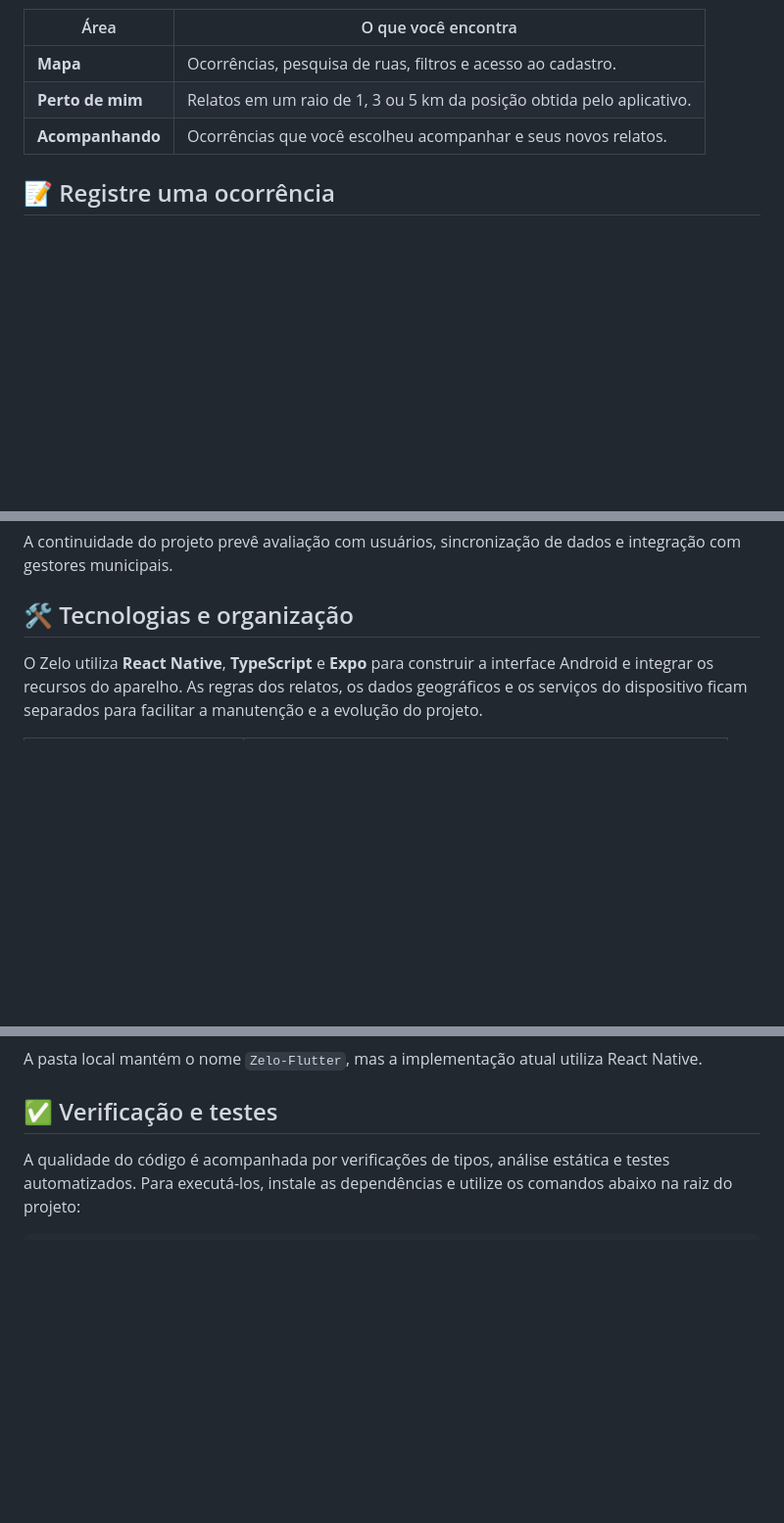
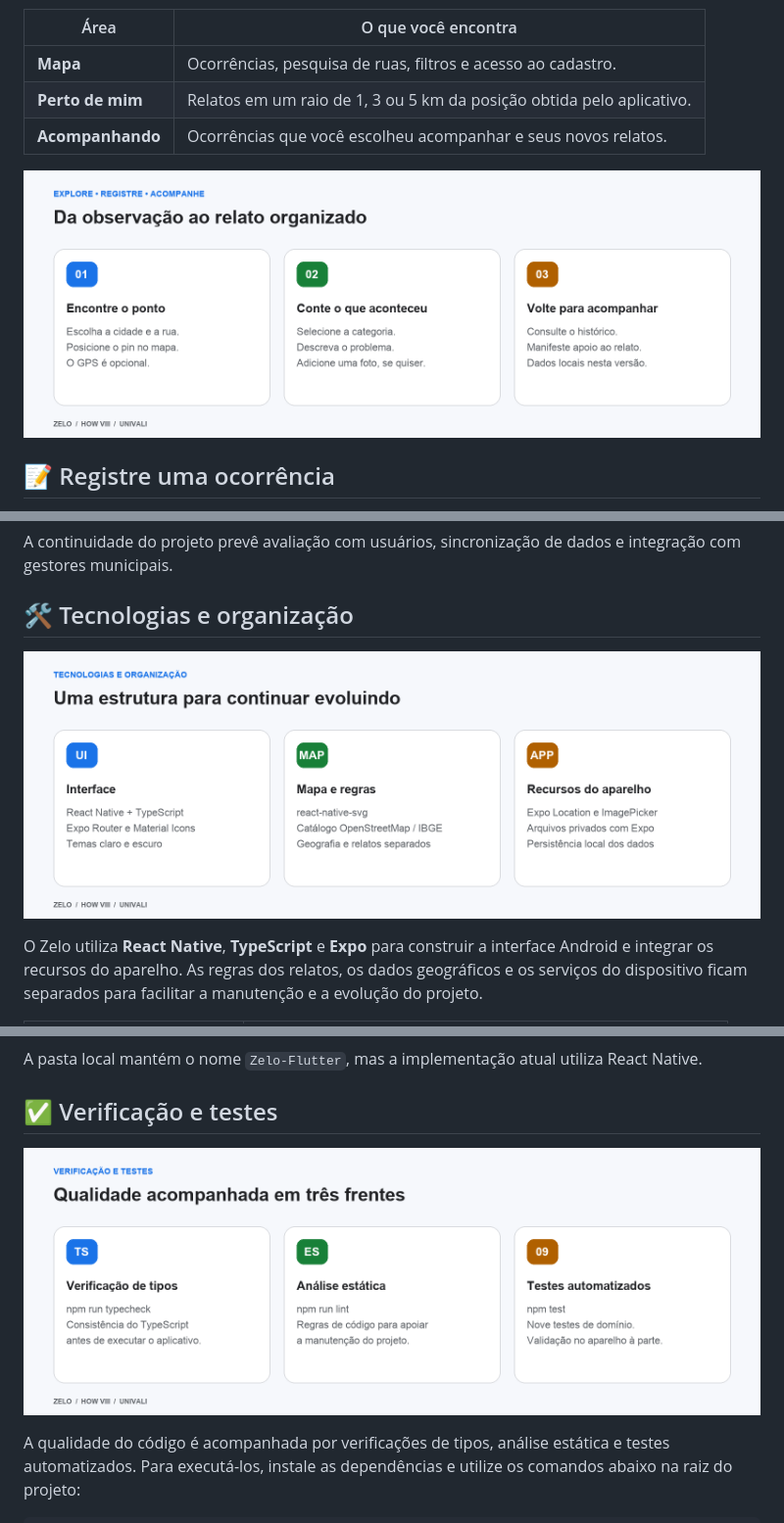
Before and after one commit to RAYLHL/app_how_VIII, a Markdown page: README.md, 3 parts joined by grey strips. Shown: that part at 98% size. Rendered like a GitHub page; pictures changed too: docs/images/zelo-experiencia.png (added), docs/images/zelo-tecnologias.png (added), docs/images/zelo-verificacao.png (added); blank space fills up the shorter version.

```diff
--- a/README.md
+++ b/README.md
@@ -25,6 +37,8 @@ A navegação está organizada em três áreas:
 | **Mapa** | Ocorrências, pesquisa de ruas, filtros e acesso ao cadastro. |
 | **Perto de mim** | Relatos em um raio de 1, 3 ou 5 km da posição obtida pelo aplicativo. |
 | **Acompanhando** | Ocorrências que você escolheu acompanhar e seus novos relatos. |
+
+![Fluxo do Zelo em três etapas: encontre o ponto, descreva a ocorrência e acompanhe o relato.](docs/images/zelo-experiencia.png)
 
 ## 📝 Registre uma ocorrência
 
@@ -92,6 +106,8 @@ A continuidade do projeto prevê avaliação com usuários, sincronização de d
 
 ## 🛠️ Tecnologias e organização
 
+![Organização do Zelo: interface com React Native, mapa com react-native-svg e recursos do aparelho com Expo.](docs/images/zelo-tecnologias.png)
+
 O Zelo utiliza **React Native**, **TypeScript** e **Expo** para construir a interface Android e integrar os recursos do aparelho. As regras dos relatos, os dados geográficos e os serviços do dispositivo ficam separados para facilitar a manutenção e a evolução do projeto.
 
 | Tecnologia | Aplicação no projeto |
@@ -127,6 +143,8 @@ Zelo-Flutter/
 A pasta local mantém o nome `Zelo-Flutter`, mas a implementação atual utiliza React Native.
 
 ## ✅ Verificação e testes
+
+![Verificação do Zelo: tipos com TypeScript, análise com ESLint e nove testes automatizados de domínio.](docs/images/zelo-verificacao.png)
 
 A qualidade do código é acompanhada por verificações de tipos, análise estática e testes automatizados. Para executá-los, instale as dependências e utilize os comandos abaixo na raiz do projeto:
 
```
Also changed, not shown: other parts of README.md (+14 -0 lines).
